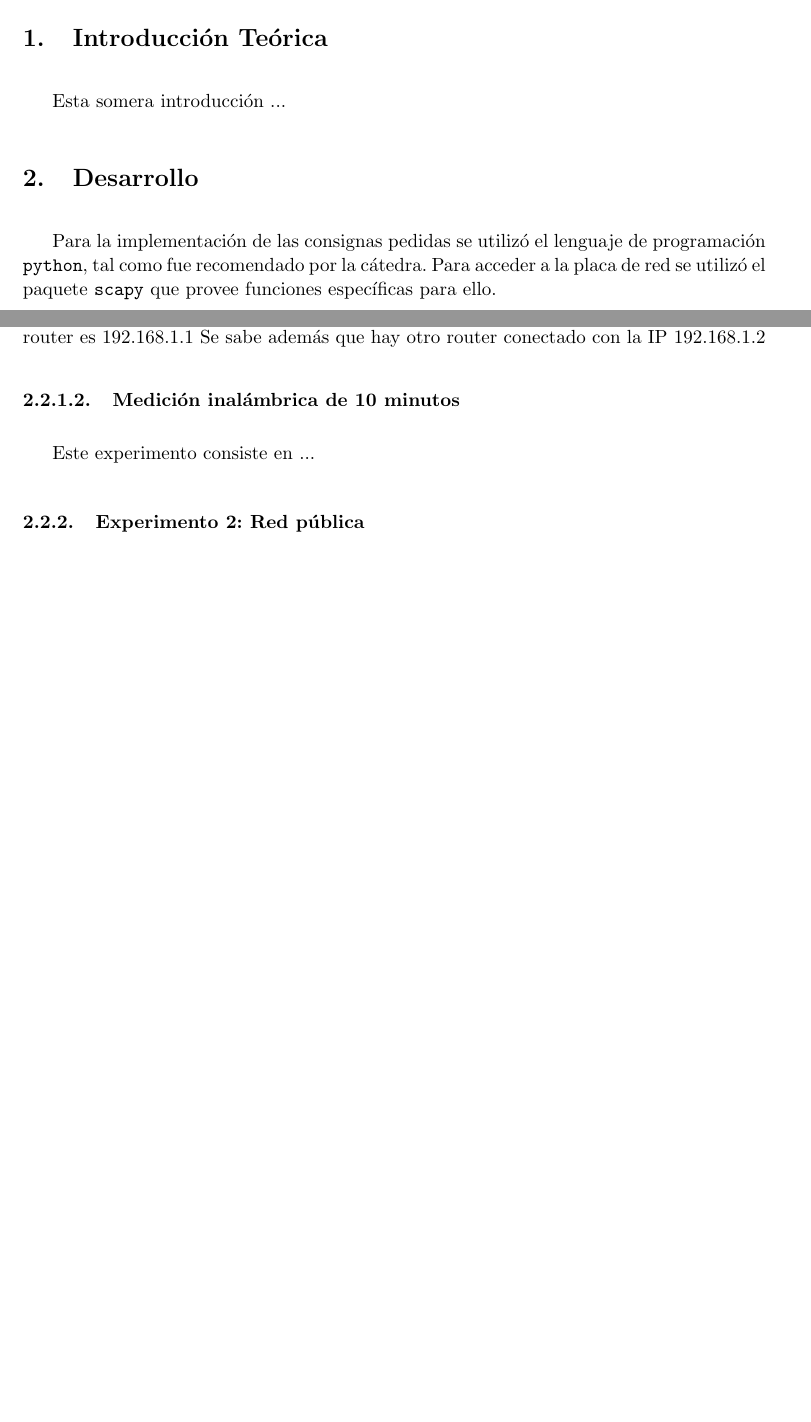
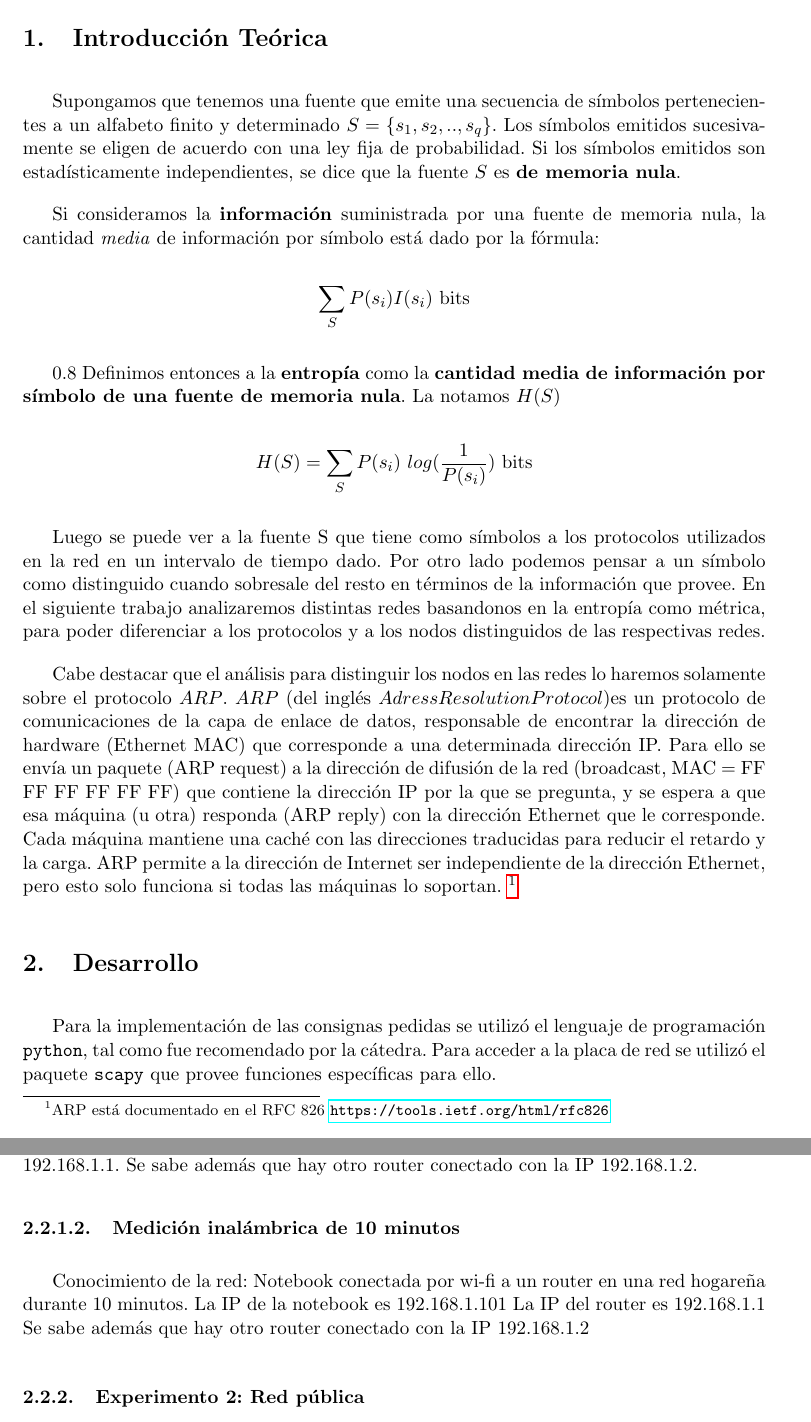
Before and after one commit to gpfernandezflorio/TdC-Tp1, a LaTeX document (informe/informe.tex, which reads informe/intro.tex): two parts of pages 4 and 6 of 18 before the commit and two parts of pages 4 and 7 of 19 after it, joined at a grey line, cut so that both start at the same text, the shorter picture padded with empty space. The pictures show the PDF file informe/informe.pdf that the author committed with the source.

Commit message:
agrego una somera introduccion

```diff
--- a/informe/intro.tex
+++ b/informe/intro.tex
@@ -1 +1,23 @@
-Esta somera introducción ... %TODO
+%Este trabajo consistió en realizar una lectura de paquetes de diversas redes realizada por una herramienta implementada en $python$ utilizando \texttt{scapy} para acceder a la placa de red. Luego de realizar la herramienta analizamos los paquetes
+Supongamos que tenemos una fuente que emite una secuencia de símbolos pertenecientes a un alfabeto finito y determinado $S = \{s_1, s_2, .., s_q\}$. Los símbolos emitidos sucesivamente se eligen de acuerdo con una ley fija de probabilidad. Si los símbolos emitidos son estadísticamente independientes, se dice que la fuente $S$ es \textbf{de memoria nula}.
+
+Si consideramos la \textbf{información} suministrada por una fuente de memoria nula, la cantidad \emph{media} de información por símbolo está dado por la fórmula:
+\begin{center}
+    $\displaystyle \sum_S P(s_i) I(s_i)$ bits
+\end{center}
+
+\caja{0.8}{
+    Definimos entonces a la \textbf{entropía} como la \textbf{cantidad media de información por símbolo de una fuente de memoria nula}. La notamos $H(S)$
+    \begin{center}
+        $\displaystyle H(S) = \sum_S P(s_i)\ log(\frac{1}{P(s_i)})$ bits
+    \end{center}
+}
+
+Luego se puede ver a la fuente S que tiene como símbolos a los protocolos utilizados en la red en un intervalo de tiempo dado.
+Por otro lado podemos pensar a un símbolo como distinguido cuando sobresale del resto en términos de la información que provee.
+En el siguiente trabajo analizaremos distintas redes basandonos en la entropía como métrica,
+para poder diferenciar a los protocolos y a los nodos distinguidos de las respectivas redes.
+
+Cabe destacar que el análisis para distinguir los nodos en las redes lo haremos solamente sobre el protocolo $ARP$.
+$ARP$ (del inglés $Adress Resolution Protocol$)es un protocolo de comunicaciones de la capa de enlace de datos, responsable de encontrar la dirección de hardware (Ethernet MAC) que corresponde a una determinada dirección IP. Para ello se envía un paquete (ARP request) a la dirección de difusión de la red (broadcast, MAC = FF FF FF FF FF FF) que contiene la dirección IP por la que se pregunta, y se espera a que esa máquina (u otra) responda (ARP reply) con la dirección Ethernet que le corresponde. Cada máquina mantiene una caché con las direcciones traducidas para reducir el retardo y la carga. ARP permite a la dirección de Internet ser independiente de la dirección Ethernet, pero esto solo funciona si todas las máquinas lo soportan.
+ \footnote{ARP está documentado en el RFC 826 \url{https://tools.ietf.org/html/rfc826}}
```
Also changed, not shown: informe/informe.pdf.
